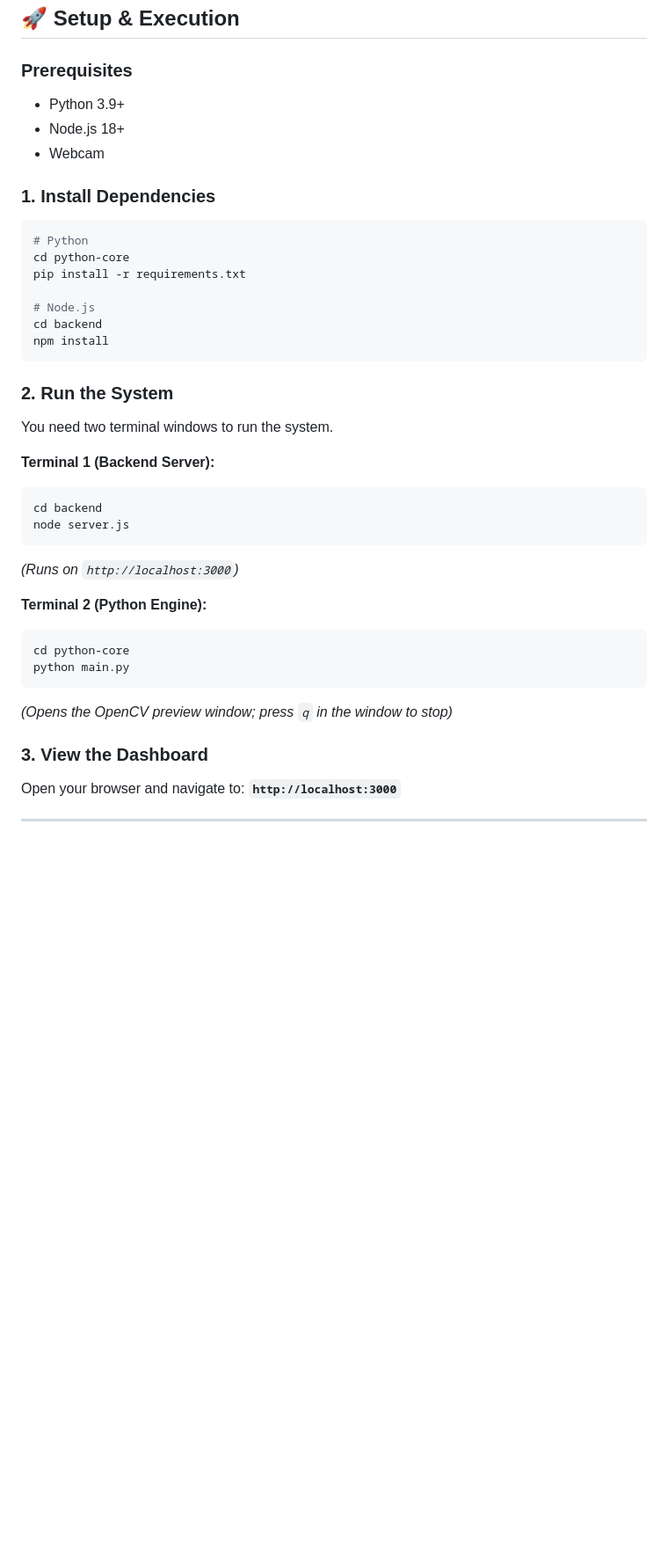
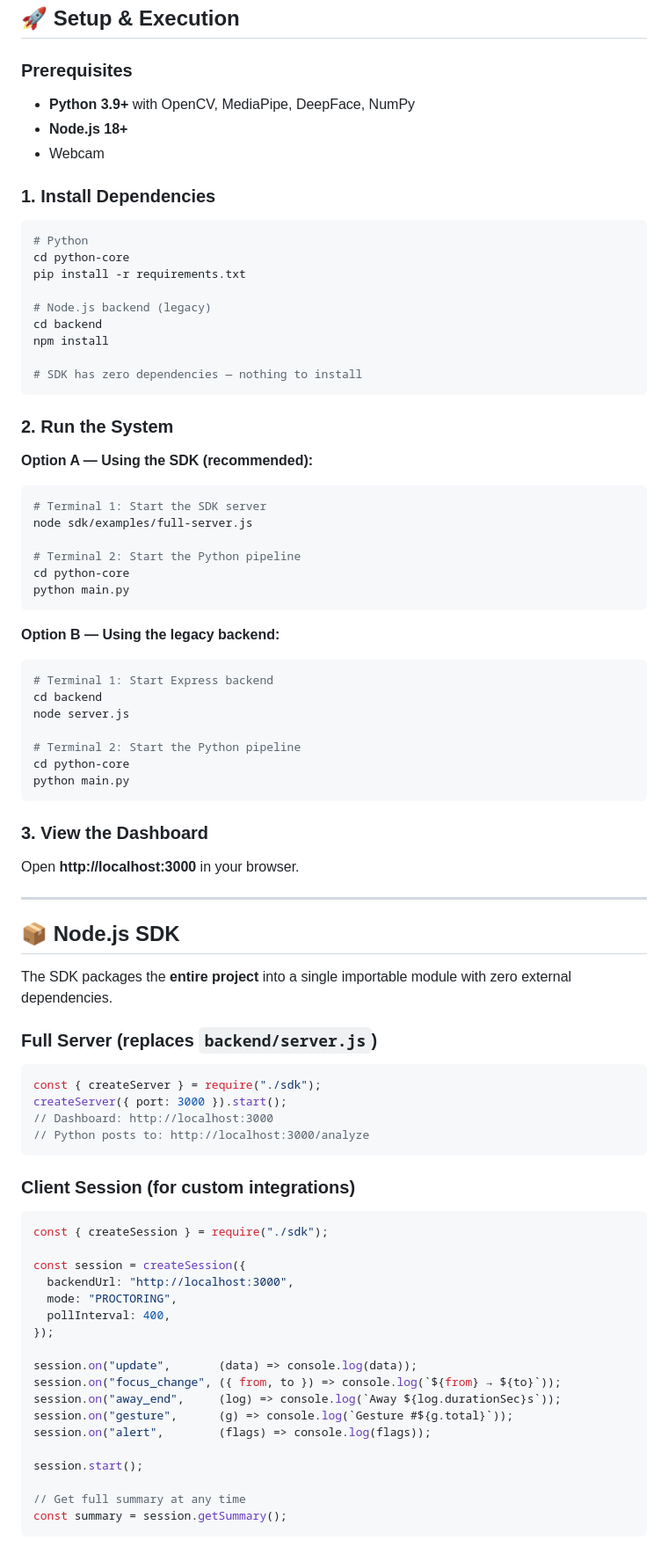
Before and after one commit to Shabiul/Advisor-ai, a Markdown page: README.md, the part around one of its changes. Shown at 88% size. GitHub-like rendering; blank space fills up the shorter version.

Commit message:
refactor: replace legacy backend with a modular Node.js SDK and update documentation for the new architecture

````diff
--- a/README.md
+++ b/README.md
@@ -92,39 +71,85 @@ graph TD
 ## 🚀 Setup & Execution
 
 ### Prerequisites
-- Python 3.9+
-- Node.js 18+
+- **Python 3.9+** with OpenCV, MediaPipe, DeepFace, NumPy
+- **Node.js 18+**
 - Webcam
 
 ### 1. Install Dependencies
+
 ```bash
 # Python
 cd python-core
 pip install -r requirements.txt
 
-# Node.js
+# Node.js backend (legacy)
 cd backend
 npm install
+
+# SDK has zero dependencies — nothing to install
 ```
 
 ### 2. Run the System
 
-You need two terminal windows to run the system.
+**Option A — Using the SDK (recommended):**
+```bash
+# Terminal 1: Start the SDK server
+node sdk/examples/full-server.js
 
-**Terminal 1 (Backend Server):**
-```bash
-cd backend
-node server.js
-```
-*(Runs on `http://localhost:3000`)*
-
-**Terminal 2 (Python Engine):**
-```bash
+# Terminal 2: Start the Python pipeline
 cd python-core
 python main.py
 ```
-*(Opens the OpenCV preview window; press `q` in the window to stop)*
+
+**Option B — Using the legacy backend:**
+```bash
+# Terminal 1: Start Express backend
+cd backend
+node server.js
+
+# Terminal 2: Start the Python pipeline
+cd python-core
+python main.py
+```
 
 ### 3. View the Dashboard
-Open your browser and navigate to:
-**`http://localhost:3000`**
+Open **http://localhost:3000** in your browser.
+
+---
+
+## 📦 Node.js SDK
+
+The SDK packages the **entire project** into a single importable module with zero external dependencies.
+
+### Full Server (replaces `backend/server.js`)
+
+```js
+const { createServer } = require("./sdk");
+createServer({ port: 3000 }).start();
+// Dashboard: http://localhost:3000
+// Python posts to: http://localhost:3000/analyze
+```
+
+### Client Session (for custom integrations)
+
+```js
+const { createSession } = require("./sdk");
+
+const session = createSession({
+  backendUrl: "http://localhost:3000",
+  mode: "PROCTORING",
+  pollInterval: 400,
+});
+
+session.on("update",       (data) => console.log(data));
+session.on("focus_change", ({ from, to }) => console.log(`${from} → ${to}`));
+session.on("away_end",     (log) => console.log(`Away ${log.durationSec}s`));
+session.on("gesture",      (g) => console.log(`Gesture #${g.total}`));
+session.on("alert",        (flags) => console.log(flags));
+
+session.start();
+
+// Get full summary at any time
+const summary = session.getSummary();
+```
+
````
Also changed, not shown: other parts of README.md (+108 -75 lines).
